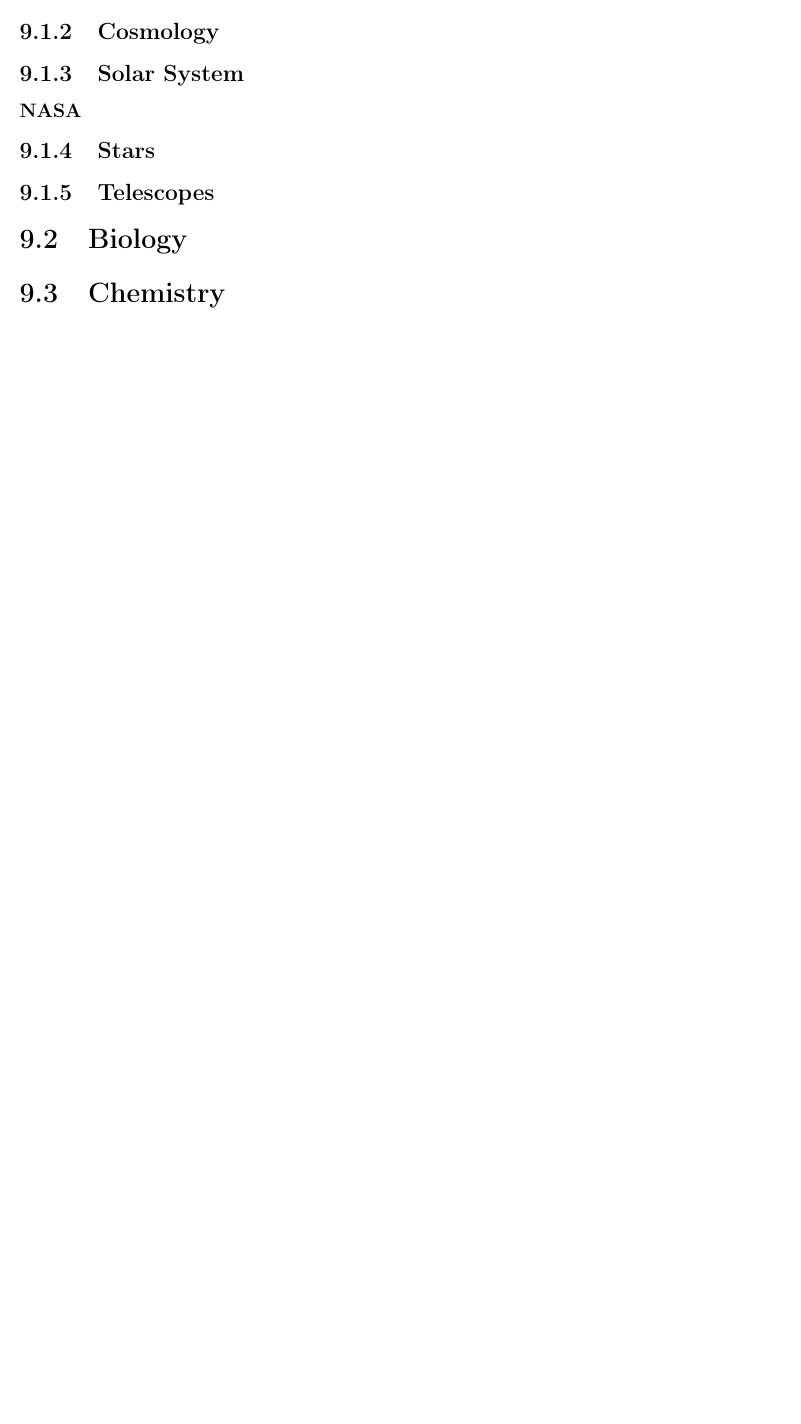
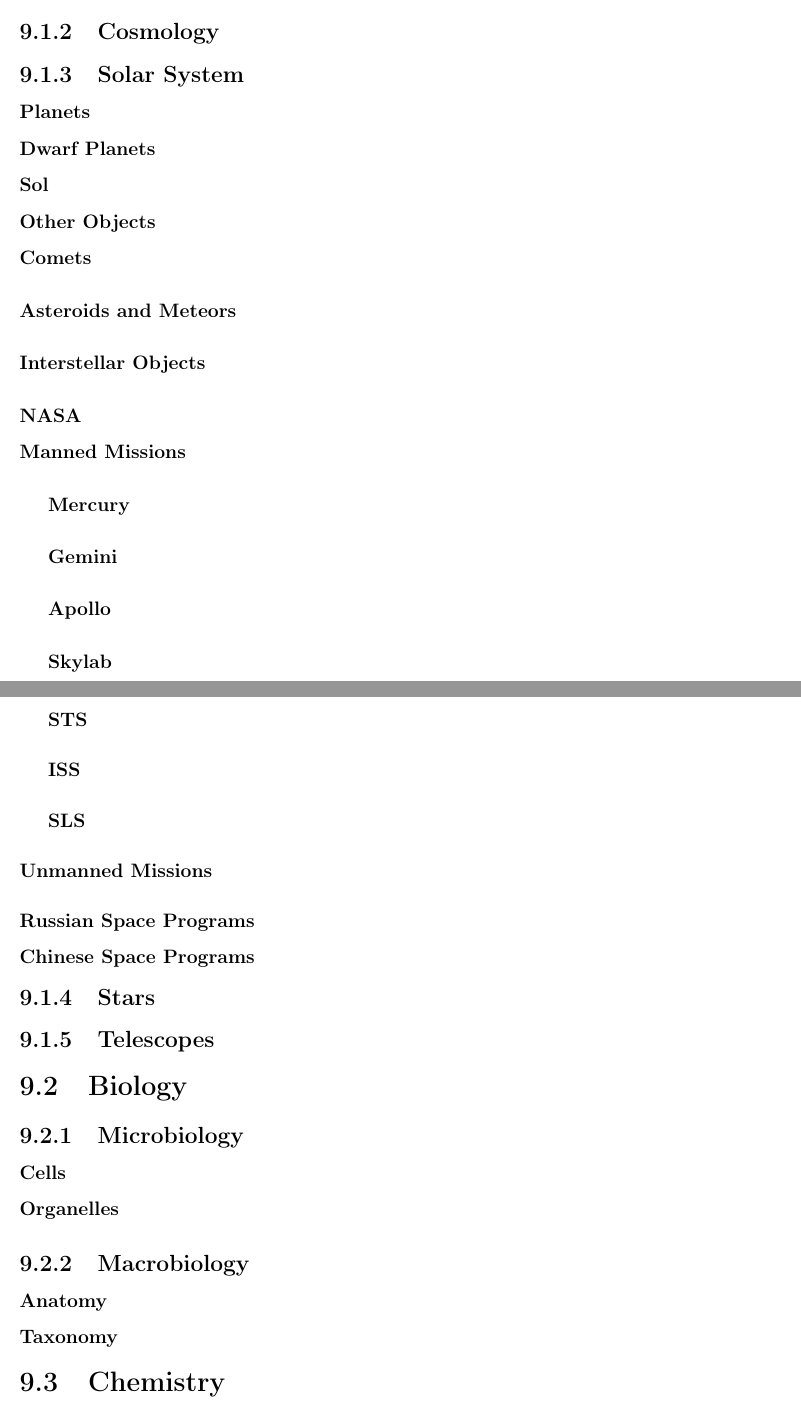
Before and after one commit to kb5vei/Ultimate-QuizBowl-Guide, a LaTeX book (Ultimate-QuizBowl-Guide.tex): part of page 23 of 39 before the commit and two parts of pages 23 and 24 of 41 after it, the two joined at a grey line, cut so that both start at the same text, the shorter picture padded with empty space. Compiled offline with pdfLaTeX.

Commit message:
Worked on TOC

```diff
--- a/Ultimate-QuizBowl-Guide.tex
+++ b/Ultimate-QuizBowl-Guide.tex
@@ -131,11 +134,38 @@
 		\subsection{Constellations}
 		\subsection{Cosmology}
 		\subsection{Solar System}
-		\subsubsection{NASA}
+			\subsubsection{Planets}
+			\subsubsection{Dwarf Planets}
+			\subsubsection{Sol}
+			\subsubsection{Other Objects}
+				\paragraph{Comets}
+				\paragraph{Asteroids and Meteors}
+				\paragraph{Interstellar Objects}
+
+			\subsubsection{NASA}
+				\paragraph{Manned Missions}
+					\subparagraph{Mercury}
+					\subparagraph{Gemini}
+					\subparagraph{Apollo}
+					\subparagraph{Skylab}
+					\subparagraph{STS}
+					\subparagraph{ISS}
+					\subparagraph{SLS}
+				\paragraph{Unmanned Missions}
+
+			\subsubsection{Russian Space Programs}
+			\subsubsection{Chinese Space Programs}
 		\subsection{Stars}
 		\subsection{Telescopes}
 
 	\section{Biology}
+		\subsection{Microbiology}
+			\subsubsection{Cells}
+				\paragraph{Organelles}
+		\subsection{Macrobiology}
+			\subsubsection{Anatomy}
+			\subsubsection{Taxonomy}
+
 	\section{Chemistry}
 	\section{Computer Science}
 	\newpage
```
Also changed, not shown: Ultimate-QuizBowl-Guide.pdf, Ultimate-QuizBowl-Guide.tex (19 more changed lines), 5 other files.
